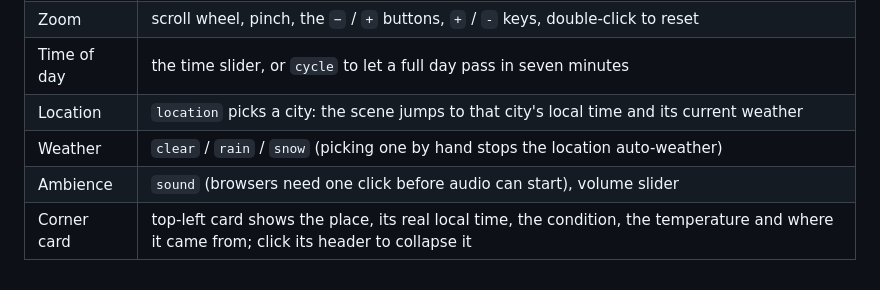
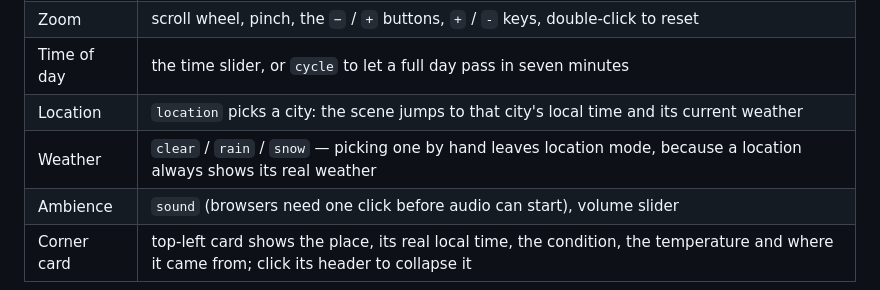
Before and after one commit to ogsapps/pagoda-garden, a Markdown page: README.md, the part around the change. Drawn GitHub-style.

Commit message:
dsh: README.md
Assisted-by: DSH

```diff
--- a/README.md
+++ b/README.md
@@ -13,7 +13,7 @@ day/night cycle, weather and procedural ambient audio.
 | Zoom | scroll wheel, pinch, the `−` / `+` buttons, `+` / `-` keys, double-click to reset |
 | Time of day | the time slider, or `cycle` to let a full day pass in seven minutes |
 | Location | `location` picks a city: the scene jumps to that city's local time and its current weather |
-| Weather | `clear` / `rain` / `snow` (picking one by hand stops the location auto-weather) |
+| Weather | `clear` / `rain` / `snow` — picking one by hand leaves location mode, because a location always shows its real weather |
 | Ambience | `sound` (browsers need one click before audio can start), volume slider |
 | Corner card | top-left card shows the place, its real local time, the condition, the temperature and where it came from; click its header to collapse it |
 
```
